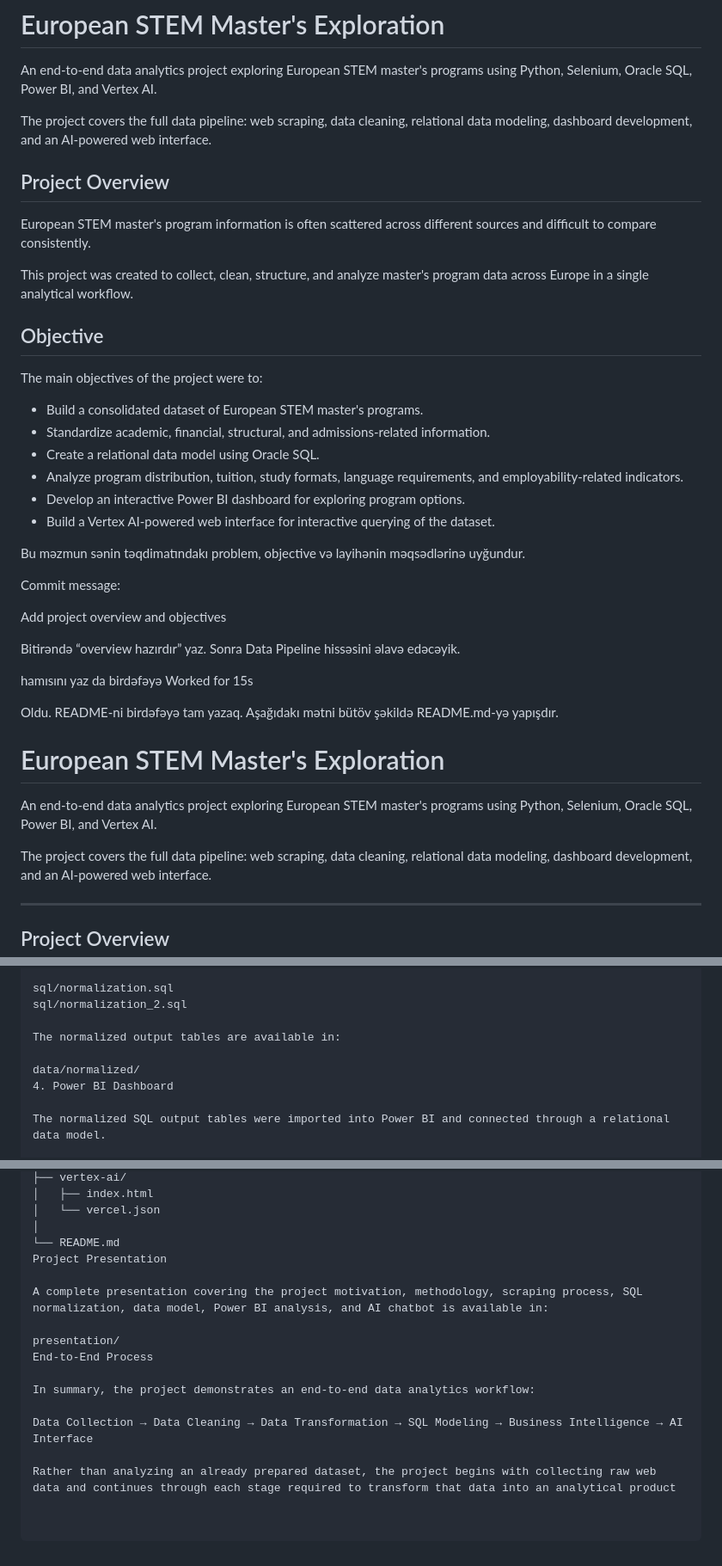
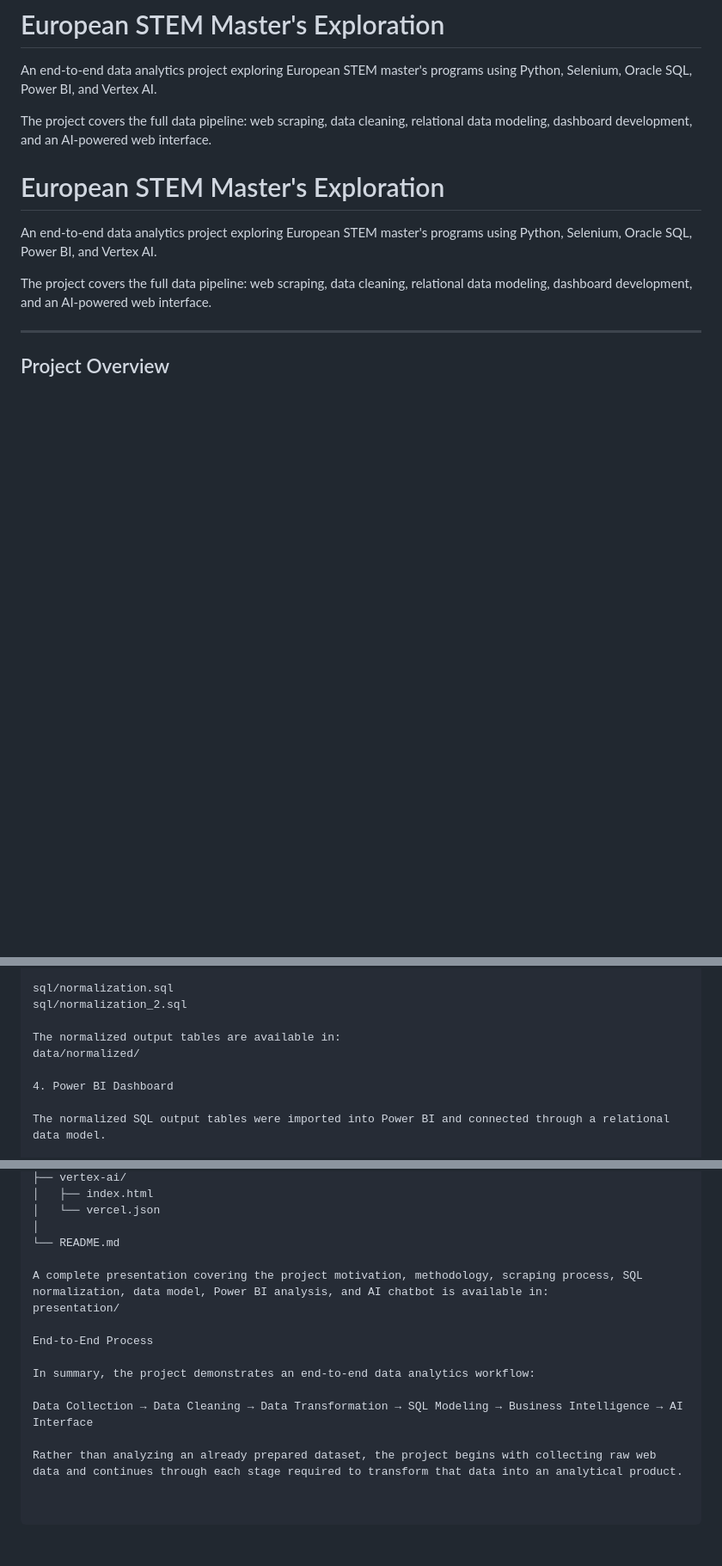
Before and after one commit to Time4Lord/european-stem-masters-analysis, a Markdown page: README.md, 3 parts joined by grey strips. Shown at 86% size. Rendered like a GitHub page; blank space fills up the shorter version.

Commit message:
Complete project README

```diff
--- a/README.md
+++ b/README.md
@@ -3,35 +3,6 @@
 An end-to-end data analytics project exploring European STEM master's programs using Python, Selenium, Oracle SQL, Power BI, and Vertex AI.
 
 The project covers the full data pipeline: web scraping, data cleaning, relational data modeling, dashboard development, and an AI-powered web interface.
-## Project Overview
-
-European STEM master's program information is often scattered across different sources and difficult to compare consistently.
-
-This project was created to collect, clean, structure, and analyze master's program data across Europe in a single analytical workflow.
-
-## Objective
-
-The main objectives of the project were to:
-
-- Build a consolidated dataset of European STEM master's programs.
-- Standardize academic, financial, structural, and admissions-related information.
-- Create a relational data model using Oracle SQL.
-- Analyze program distribution, tuition, study formats, language requirements, and employability-related indicators.
-- Develop an interactive Power BI dashboard for exploring program options.
-- Build a Vertex AI-powered web interface for interactive querying of the dataset.
-
-Bu məzmun sənin təqdimatındakı problem, objective və layihənin məqsədlərinə uyğundur.
-
-Commit message:
-
-Add project overview and objectives
-
-Bitirəndə “overview hazırdır” yaz. Sonra Data Pipeline hissəsini əlavə edəcəyik.
-
-hamısını yaz da birdəfəyə
-Worked for 15s
-
-Oldu. README-ni birdəfəyə tam yazaq. Aşağıdakı mətni bütöv şəkildə README.md-yə yapışdır.
 
 # European STEM Master's Exploration
 
@@ -162,8 +134,8 @@ sql/normalization.sql
 sql/normalization_2.sql
 
 The normalized output tables are available in:
+data/normalized/
 
-data/normalized/
 4. Power BI Dashboard
 
 The normalized SQL output tables were imported into Power BI and connected through a relational data model.
@@ -272,15 +245,14 @@ european-stem-masters-analysis/
 │   └── vercel.json
 │
 └── README.md
-Project Presentation
 
 A complete presentation covering the project motivation, methodology, scraping process, SQL normalization, data model, Power BI analysis, and AI chatbot is available in:
+presentation/
 
-presentation/
 End-to-End Process
 
 In summary, the project demonstrates an end-to-end data analytics workflow:
 
 Data Collection → Data Cleaning → Data Transformation → SQL Modeling → Business Intelligence → AI Interface
 
-Rather than analyzing an already prepared dataset, the project begins with collecting raw web data and continues through each stage required to transform that data into an analytical product
+Rather than analyzing an already prepared dataset, the project begins with collecting raw web data and continues through each stage required to transform that data into an analytical product.
```
Also changed, not shown: other parts of README.md (+4 -2 lines).
